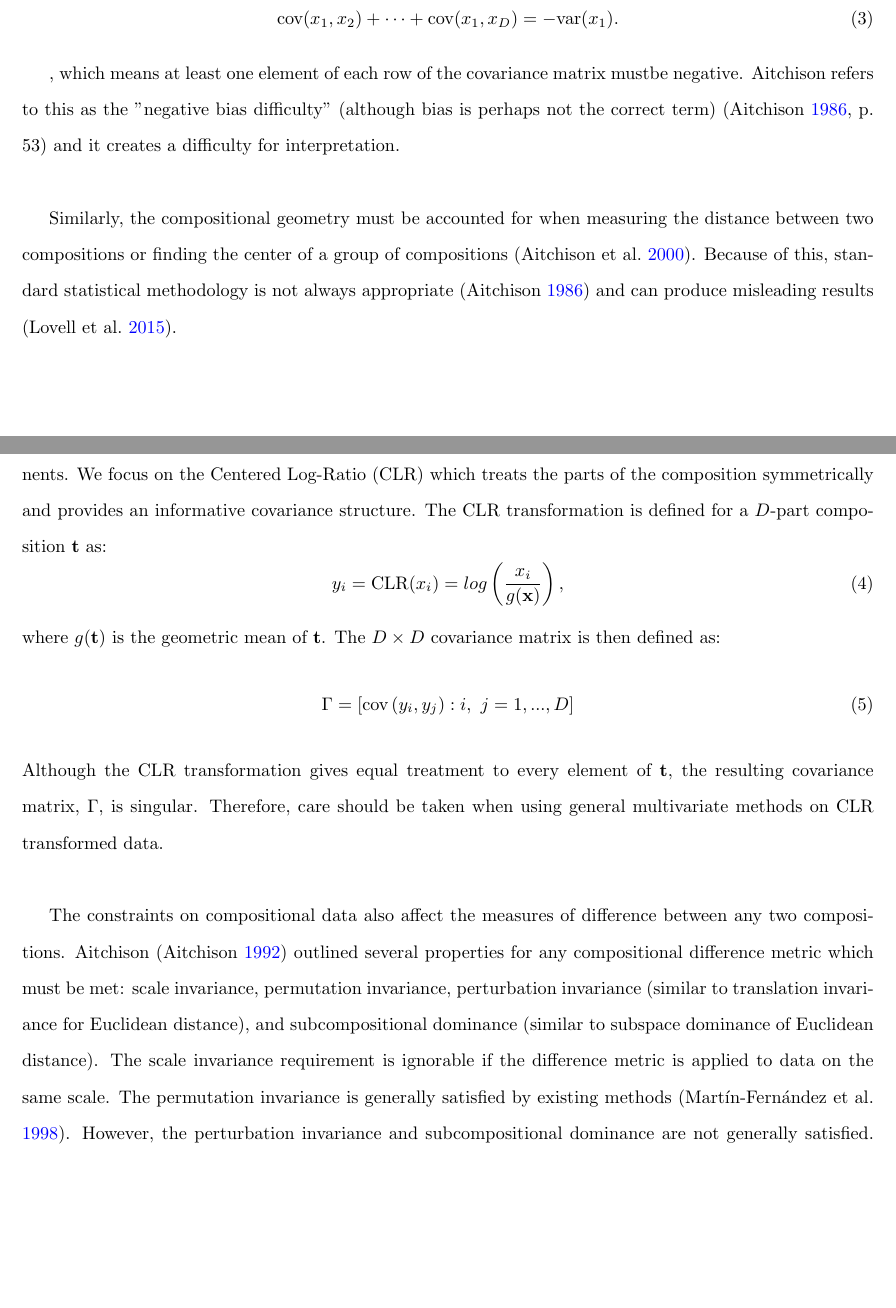
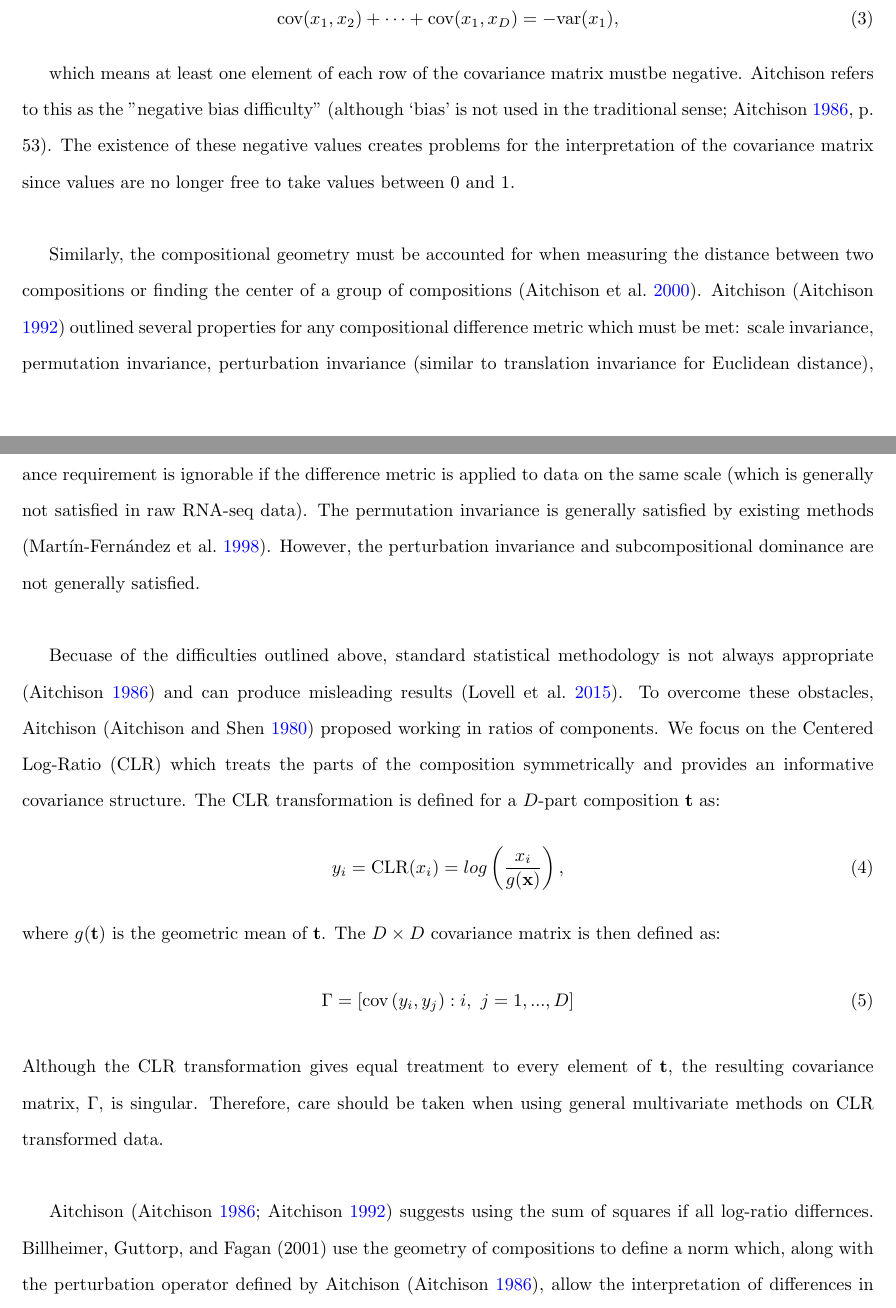
Before and after one commit to rocrat/Paper1, a LaTeX document (Outlier_Detection_and_BatchEffects.tex): two parts of pages 3 and 4 of 7 before the commit and two parts of pages 3 and 4 of 8 after it, joined at a grey line, cut so that both start at the same text, the shorter picture padded with empty space. Compiled offline with pdfLaTeX.

Commit message:
Worked on methods section

```diff
--- a/Outlier_Detection_and_BatchEffects.tex
+++ b/Outlier_Detection_and_BatchEffects.tex
@@ -21,7 +21,6 @@
 \newcommand{\hlkwb}[1]{\textcolor[rgb]{0.69,0.353,0.396}{#1}}%
 \newcommand{\hlkwc}[1]{\textcolor[rgb]{0.333,0.667,0.333}{#1}}%
 \newcommand{\hlkwd}[1]{\textcolor[rgb]{0.737,0.353,0.396}{\textbf{#1}}}%
-\let\hlipl\hlkwb
 
 \usepackage{framed}
 \makeatletter
@@ -141,16 +140,16 @@ In \ref{sumConst}, any of the elements can be chosen for $t_D$ with the remainin
 From equations~\ref{sumt} and~\ref{sumConst} it is clear that the $D$ samples represent a $D - 1 = d$ dimensional simplex ($S^d$). This leads to a diffculty in interpreting the traditional $D \times D$ covariance structure.  In particular, it is clear that for a D-part composition $\mathbf{x}$, $\text{cov}(x_1, x_1+ \cdots +x_D) = 0$  since $x_1 + \cdots + x_D$ is a constant.  Moreover, the sum constraint induces negativity in the covariance matrix,
 
 \begin{equation}
-\text{cov}(x_1, x_2) + \cdots + \text{cov}(x_1, x_D) = -\text{var}(x_1).
+\text{cov}(x_1, x_2) + \cdots + \text{cov}(x_1, x_D) = -\text{var}(x_1),
 \label{negbias}
 \end{equation}
 
-, which means at least one element of each row of the covariance matrix mustbe negative. Aitchison refers to this as the "negative bias difficulty" (although bias is perhaps not the correct term) (\cite{Aitchison1986}, p. 53) and it creates a difficulty for interpretation.  \\
+which means at least one element of each row of the covariance matrix mustbe negative. Aitchison refers to this as the "negative bias difficulty" (although `bias' is not used in the traditional sense; \cite{Aitchison1986}, p. 53). The existence of these negative values creates problems for the interpretation of the covariance matrix since values are no longer free to take values between 0 and 1.\\
 
-Similarly, the compositional geometry must be accounted for when measuring the distance between two compositions or finding the center of a group of compositions (\cite{Aitchison2000}).  Because of this, standard statistical methodology is not always appropriate (\cite{Aitchison1986}) and can produce misleading results (\cite{Lovell2015}).\\
+Similarly, the compositional geometry must be accounted for when measuring the distance between two compositions or finding the center of a group of compositions (\cite{Aitchison2000}).  Aitchison (\cite{Aitchison1992}) outlined several properties for any compositional difference metric which must be met: scale invariance, permutation invariance, perturbation invariance (similar to translation invariance for Euclidean distance), and subcompositional dominance (similar to subspace dominance of Euclidean distance).  The scale invariance requirement is ignorable if the difference metric is applied to data on the same scale (which is generally not satisfied in raw RNA-seq data). The permutation invariance is generally satisfied by existing methods (\cite{Martin-Fernandez1998}). However, the perturbation invariance and subcompositional dominance are not generally satisfied. \\
 
 
-To overcome these obstacles, Aitchison (\cite{Aitchison1980}) proposed working in ratios of components. We focus on the Centered Log-Ratio (CLR) which treats the parts of the composition symmetrically and provides an informative covariance structure.  The CLR transformation is defined for a $D$-part composition $\mathbf{t}$ as:
+Becuase of the difficulties outlined above, standard statistical methodology is not always appropriate (\cite{Aitchison1986}) and can produce misleading results (\cite{Lovell2015}).  To overcome these obstacles, Aitchison (\cite{Aitchison1980}) proposed working in ratios of components. We focus on the Centered Log-Ratio (CLR) which treats the parts of the composition symmetrically and provides an informative covariance structure.  The CLR transformation is defined for a $D$-part composition $\mathbf{t}$ as:
 \begin{equation}
 y_i  = \text{CLR}(x_i) = log \left(\frac{x_i}{g(\mathbf{x})} \right),
 \label{clr}
@@ -162,4 +161,6 @@ where $g(\mathbf{t})$ is the geometric mean of $\mathbf{t}$.  The $D \times D$ c
 \end{equation}
 Although the CLR transformation gives equal treatment to every element of $\mathbf{t}$, the resulting covariance matrix, $\Gamma$, is singular.  Therefore, care should be taken when using general multivariate methods on CLR transformed data.\\
 
-The constraints on compositional data also affect the measures of difference between any two compositions.  Aitchison (\cite{Aitchison1992}) outlined several properties for any compositional difference metric which must be met: scale invariance, permutation invariance, perturbation invariance (similar to translation invariance for Euclidean distance), and subcompositional dominance (similar to subspace dominance of Euclidean distance).  The scale invariance requirement is ignorable if the difference metric is applied to data on the same scale. The permutation invariance is generally satisfied by existing methods (\cite{Martin-Fernandez1998}).  However, the perturbation invariance and subcompositional dominance are not generally satisfied. Fortunately, Martin-Fernandez et al. (1998) showed that applying either Euclidean distance or Mahalanobis distance metric to CLR transformed data satisfies all the requirements of a compositional distance metric. Euclidean distance on CLR transformed compositions is referred to as Aitchison distance:
+
+
+Aitchison (\cite{Aitchison1986, Aitchison1992}) suggests using the sum of squares if all log-ratio differnces.  Billheimer, Guttorp, and Fagan (2001) use the geometry of compositions to define a norm which, along with the perturbation operator defined by Aitchison (\cite{Aitchison1986}), allow the interpretation of differences in compositions (\cite{Billherimer2001}). Briefly, denote the elementwise multiplication of two positive k-vectors \textbf{u} and \textbf{v} by
```
Also changed, not shown: Outlier_Detection_and_BatchEffects-blx.bib (+2 -2 lines), Outlier_Detection_and_BatchEffects-concordance.tex (+1 -1 lines), proportionality.bib (+0 -1 lines), Outlier_Detection_and_BatchEffects.bbl, Outlier_Detection_and_BatchEffects.pdf, Outlier_Detection_and_BatchEffects.tex (14 more changed lines), 5 other files.
